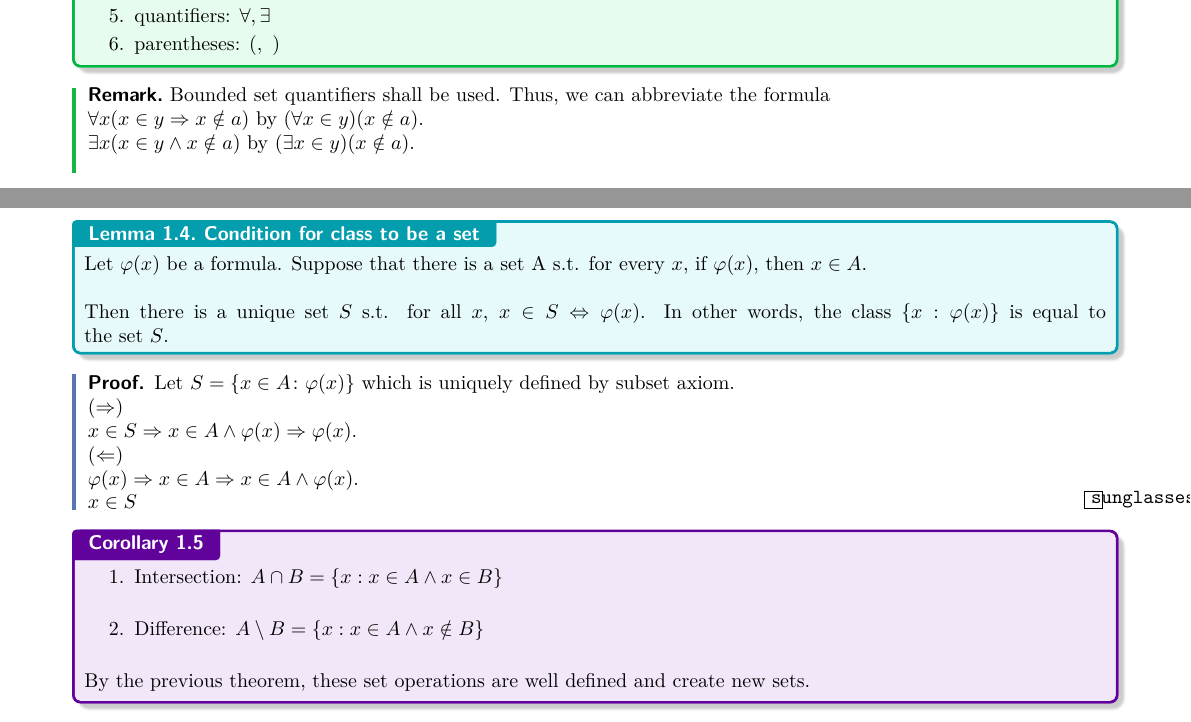
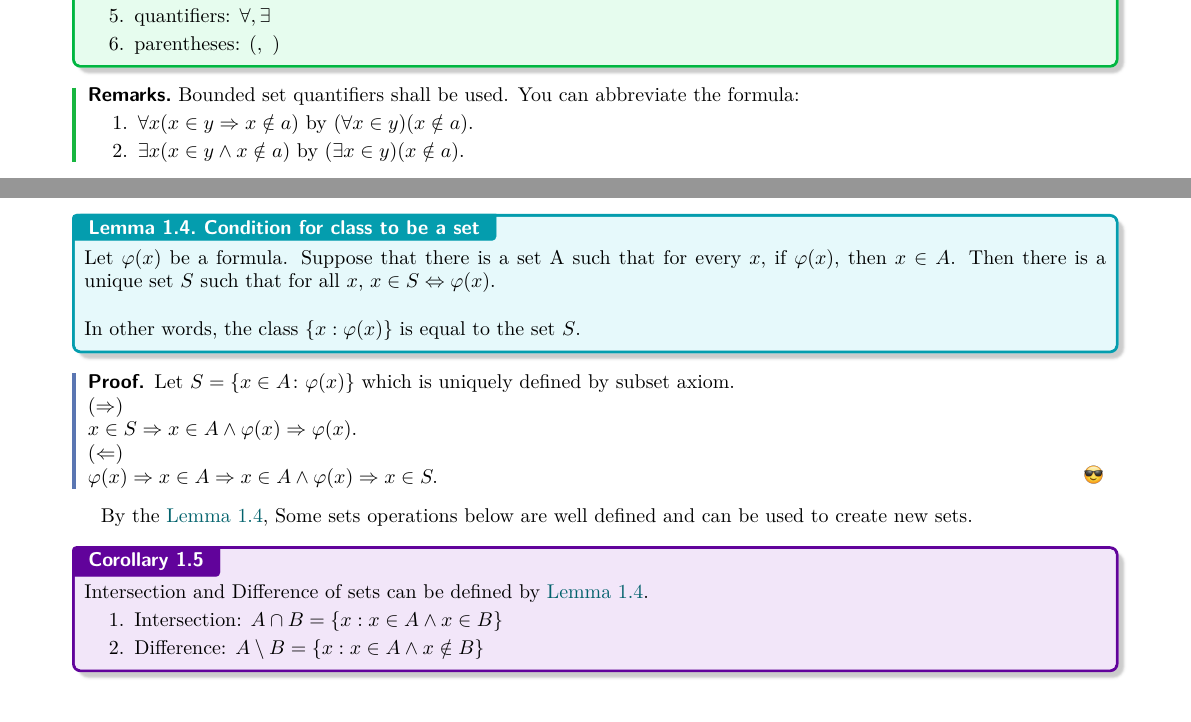
Before and after one commit to aikenji/self_study_of_math, a LaTeX document (foundation of math/master.tex, which reads foundation of math/lec_01.tex): two parts of pages 3 and 4 of 4, joined at a grey line, cut so that both start at the same text. The pictures show the PDF file foundation of math/master.pdf that the author committed with the source.

Commit message:
add sunglasses emoji

```diff
--- a/foundation of math/lec_01.tex
+++ b/foundation of math/lec_01.tex
@@ -14,11 +14,13 @@ The complete list of symbols of language is as below:
     \end{enumerate}
 \end{definition}
 
-\begin{remark}
-    Bounded set quantifiers shall be used. Thus, we can abbreviate the formula\\
-    $\forall x (x \in y \implies x \notin a)$ by $(\forall x \in y) (x \notin a).$\\
-    $\exists x (x \in y \land x \notin a)$ by $(\exists x \in y) (x \notin a).$\\
-\end{remark}
+\begin{remarks}
+    Bounded set quantifiers shall be used. You can abbreviate the formula:
+    \begin{enumerate}
+        \item $\forall x (x \in y \implies x \notin a)$ by $(\forall x \in y) (x \notin a).$
+        \item $\exists x (x \in y \land x \notin a)$ by $(\exists x \in y) (x \notin a).$
+    \end{enumerate}
+\end{remarks}
 
 \begin{definition}{Zermelo-Fraenkel Axioms}{}
    \begin{enumerate}
@@ -50,5 +52,4 @@ The complete list of symbols of language is as below:
    \end{enumerate}
 \end{definition}
 
-\begin{remark}
-    All sets guaranteed by axioms 2-6 are unique. \\
+\begin{remarks}
@@ -59 +57,0 @@ The complete list of symbols of language is as below:
-        \item The union axiom defines the union of $\mathcal{F}$ denoted by $\cup \mathcal{F}$.\\
@@ -60,6 +62,6 @@ The complete list of symbols of language is as below:
         \item The power set axiom defines the power set denoted by $\mathcal{P}(A) = \{X:X \subseteq A\}.$
     \end{enumerate}
-\end{remark}
+\end{remarks}
 
 \begin{definition}{Class}{}
     We shall refer to any collection of the form $\{x:\varphi(x)\}$ as a \textbf{class}. We call it \textbf{proper class},
@@ -70,21 +71,23 @@ The complete list of symbols of language is as below:
-    Let $\varphi(x)$ be a formula. Suppose that there is a set A s.t. for every $x$, if $\varphi(x)$, then $x \in A$.\\
+\begin{lemma}{Condition for class to be a set}{lem:class to be set}
+    Let $\varphi(x)$ be a formula. Suppose that there is a set A such that for every $x$, if $\varphi(x)$, then $x \in A$. Then there is a unique set $S$ such that for all $x$, $x \in S \iff \varphi(x)$.\\
     \\
-    Then there is a unique set $S$ s.t. for all $x$, $x \in S \iff \varphi(x)$. In other words, the class $\{x:\varphi(x)\}$ is equal to the set $S$.
+    In other words, the class $\{x:\varphi(x)\}$ is equal to the set $S$.
 \end{lemma}
 
 \begin{proof}
     Let $S = \left\{x \in A \colon \varphi(x) \right\}$ which is uniquely defined by subset axiom.\\
-    ($\implies$)\\
+    ($ \implies $)\\
     $x \in S \implies x \in A \land \varphi(x) \implies \varphi(x).$\\
-    ($\Leftarrow$)\\
-    $\varphi(x) \implies x \in A \implies x \in A \land \varphi(x).\\$
-    $x \in S$
+    ($ \Leftarrow $)\\
+    $\varphi(x) \implies x \in A \implies x \in A \land \varphi(x) \implies x \in S.$
 \end{proof}
 
+By the \Cref{lem:class to be set}, Some sets operations below are well defined and can be used to create new sets.
+
 \begin{corollary}{}{}
+    Intersection and Difference of sets can be defined by \Cref{lem:class to be set}.
     \begin{enumerate}
-        \item Intersection: $A \cap B = \{x:x \in A \land x \in B\}$\\
-        \item Difference: $A \setminus B = \{x:x \in A \land x \notin B\}$ \\
+        \item Intersection: $A \cap B = \{x:x \in A \land x \in B\}$
+        \item Difference: $A \setminus B = \{x:x \in A \land x \notin B\}$
     \end{enumerate}
-    By the previous theorem, these set operations are well defined and create new sets.
 \end{corollary}
```
Also changed, not shown: foundation of math/master.pdf, foundation of math/sunglasses_emoji.png (added), foundation of math/lec_01.tex (11 more changed lines).
